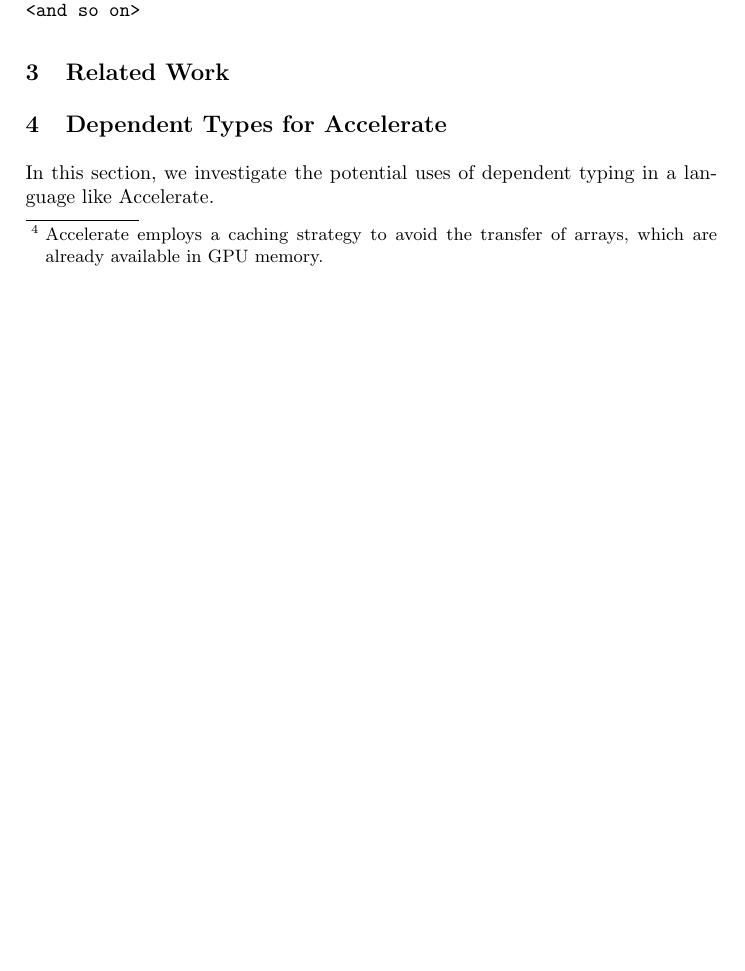
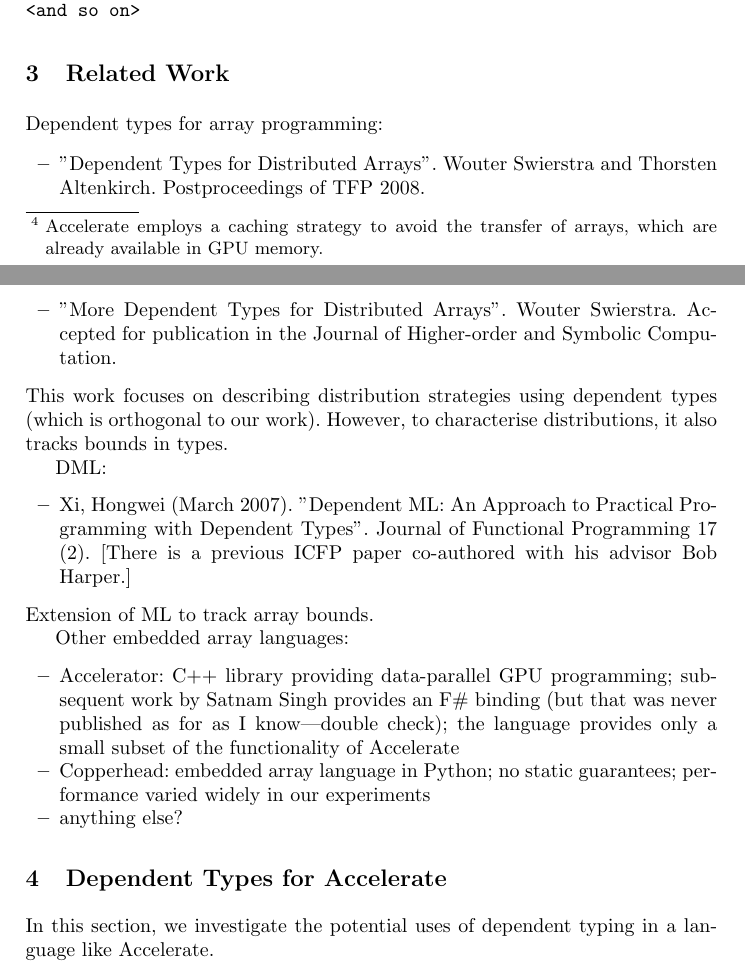
Before and after one commit to mchakravarty/accelerate-agda, a LaTeX thesis (paper/main.tex): part of page 4 of 8 before the commit and two parts of pages 4 and 5 of 8 after it, the two joined at a grey line, cut so that both start at the same text, the shorter picture padded with empty space. Compiled offline with pdfLaTeX.

Commit message:
Added some related work
I inlined the citations as I haven't got the bib files at the moment.

```diff
--- a/paper/main.tex
+++ b/paper/main.tex
@@ -183,6 +183,29 @@ type DIM1 = DIM0 :. Int
 
 \section{Related Work}
 \label{sec:related-work}
+
+Dependent types for array programming:
+\begin{itemize}
+\item "Dependent Types for Distributed Arrays".
+Wouter Swierstra and Thorsten Altenkirch. Postproceedings of TFP 2008.
+\item "More Dependent Types for Distributed Arrays".
+Wouter Swierstra. Accepted for publication in the Journal of Higher-order and Symbolic Computation.
+\end{itemize}
+This work focuses on describing distribution strategies using dependent types (which is orthogonal to our work). However, to characterise distributions, it also tracks bounds in types.
+
+DML:
+\begin{itemize}
+\item Xi, Hongwei (March 2007). "Dependent ML: An Approach to Practical Programming with Dependent Types". Journal of Functional Programming 17 (2). [There is a previous ICFP paper co-authored with his advisor Bob Harper.]
+\end{itemize}
+Extension of ML to track array bounds.
+
+Other embedded array languages:
+\begin{itemize}
+\item Accelerator: C++ library providing data-parallel GPU programming; subsequent work by Satnam Singh provides an F\# binding (but that was never published as for as I know---double check); the language provides only a small subset of the functionality of Accelerate
+\item Copperhead: embedded array language in Python; no static guarantees; performance varied widely in our experiments
+\item anything else?
+\end{itemize}
+
 
 \section{Dependent Types for Accelerate}
 \label{sec:dependent-types}
```
